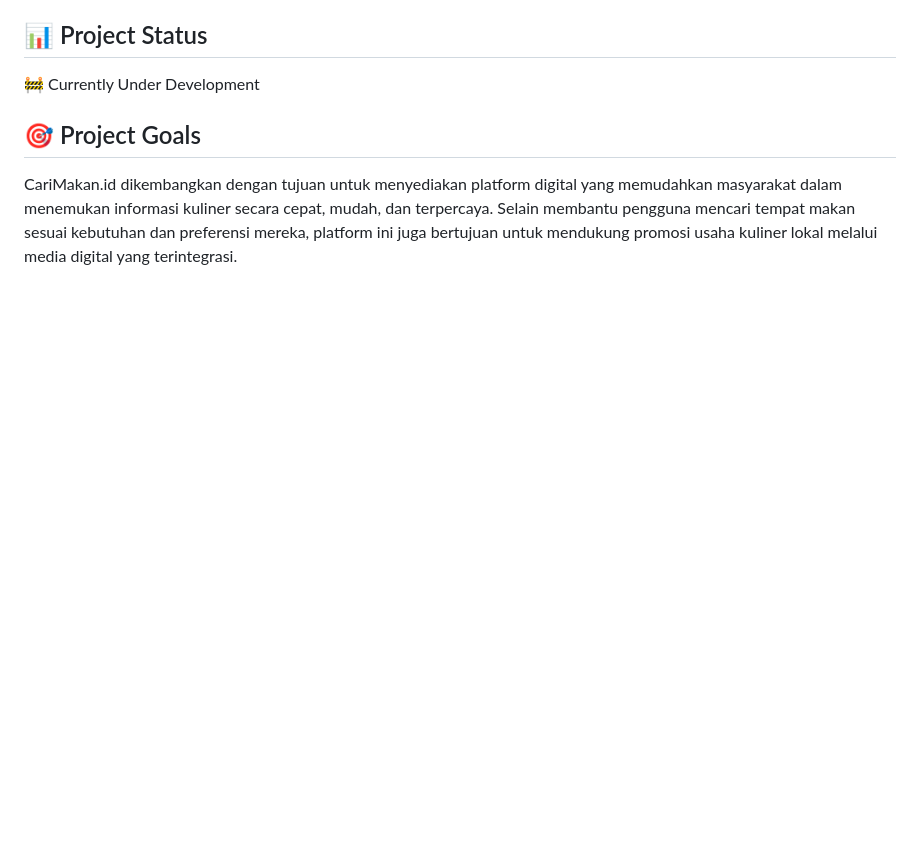
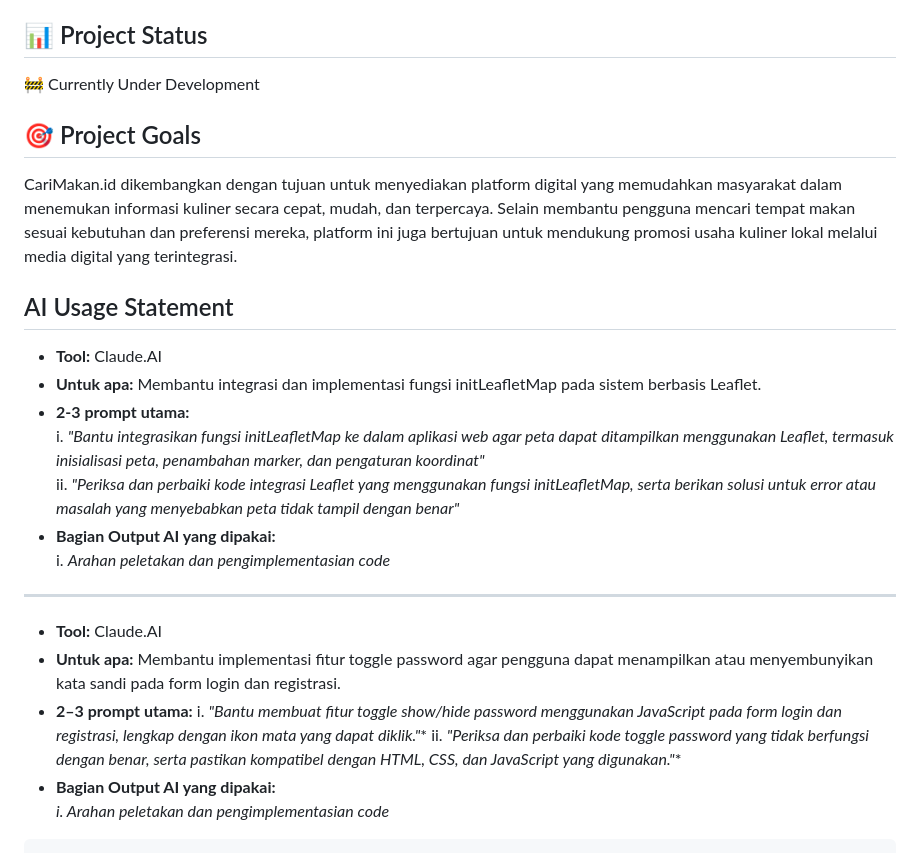
Before and after one commit to FatriyaAnnastha/Project_Pemweb, a Markdown page: README.md, the part around the change. GitHub-like rendering; blank space fills up the shorter version.

````diff
--- a/README.md
+++ b/README.md
@@ -151,3 +151,22 @@ try {
 
 ## 🎯 Project Goals
 CariMakan.id dikembangkan dengan tujuan untuk menyediakan platform digital yang memudahkan masyarakat dalam menemukan informasi kuliner secara cepat, mudah, dan terpercaya. Selain membantu pengguna mencari tempat makan sesuai kebutuhan dan preferensi mereka, platform ini juga bertujuan untuk mendukung promosi usaha kuliner lokal melalui media digital yang terintegrasi.
+
+## AI Usage Statement
+
+- **Tool:** Claude.AI
+- **Untuk apa:** Membantu integrasi dan implementasi fungsi initLeafletMap pada sistem berbasis Leaflet.
+- **2-3 prompt utama:**
+  i. *"Bantu integrasikan fungsi initLeafletMap ke dalam aplikasi web agar peta dapat ditampilkan menggunakan Leaflet, termasuk inisialisasi peta, penambahan marker, dan pengaturan koordinat"*
+  ii. *"Periksa dan perbaiki kode integrasi Leaflet yang menggunakan fungsi initLeafletMap, serta berikan solusi untuk error atau masalah yang menyebabkan peta tidak tampil dengan benar"*
+- **Bagian Output AI yang dipakai:**
+  i. *Arahan peletakan dan pengimplementasian code*
+---
+- **Tool:** Claude.AI
+- **Untuk apa:** Membantu implementasi fitur toggle password agar pengguna dapat menampilkan atau menyembunyikan kata sandi pada form login dan registrasi.
+- **2–3 prompt utama:**
+i. *"Bantu membuat fitur toggle show/hide password menggunakan JavaScript pada form login dan registrasi, lengkap dengan ikon mata yang dapat diklik."**
+ii. *"Periksa dan perbaiki kode toggle password yang tidak berfungsi dengan benar, serta pastikan kompatibel dengan HTML, CSS, dan JavaScript yang digunakan."**
+- **Bagian Output AI yang dipakai:**
+  *i. Arahan peletakan dan pengimplementasian code*
+```
````
